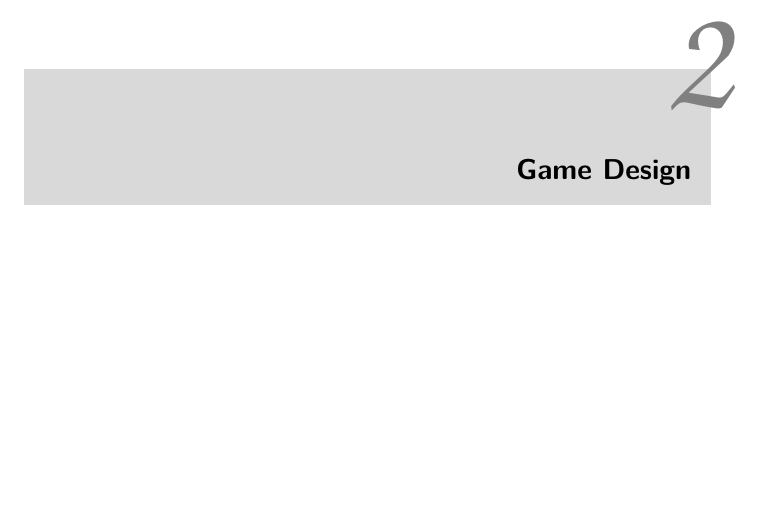
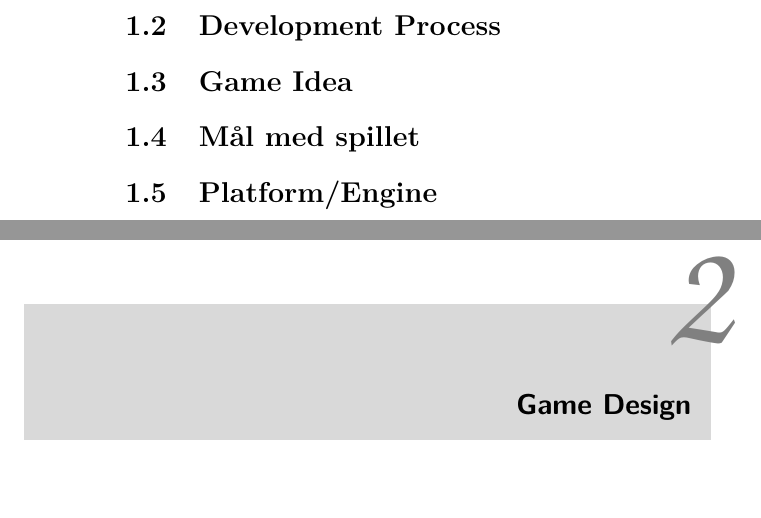
Before and after one commit to Bendername/sp802f15Report, a LaTeX thesis (Main.tex, which reads sections/introduction/introduction.tex): part of page 15 of 35 before the commit and two parts of pages 14 and 15 of 35 after it, the two joined at a grey line, cut at the place of the change, the shorter picture padded with empty space. Compiled offline with pdfLaTeX.

Commit message:
Added the sections which Thomas mentioned.

```diff
--- a/sections/introduction/introduction.tex
+++ b/sections/introduction/introduction.tex
@@ -1,2 +1,6 @@
 \chapter{Introduction}
 \input{sections/introduction/motivation}
+\section{Development Process}
+\section{Game Idea}
+\section{Mål med spillet}
+\section{Platform/Engine}
```
